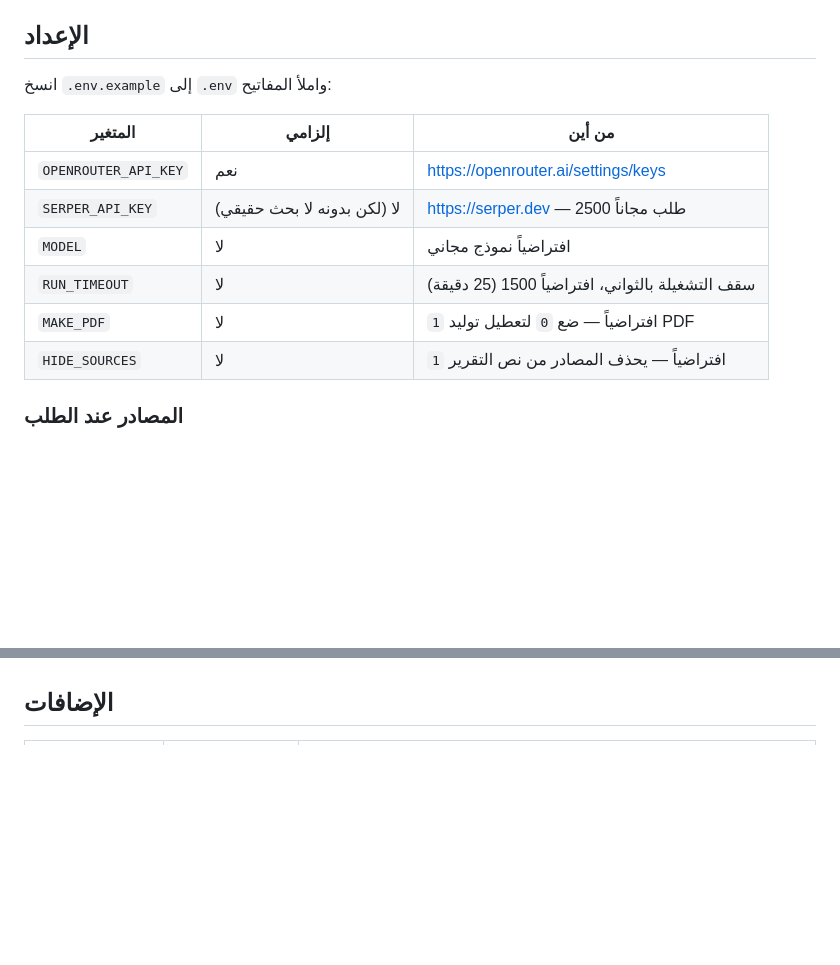
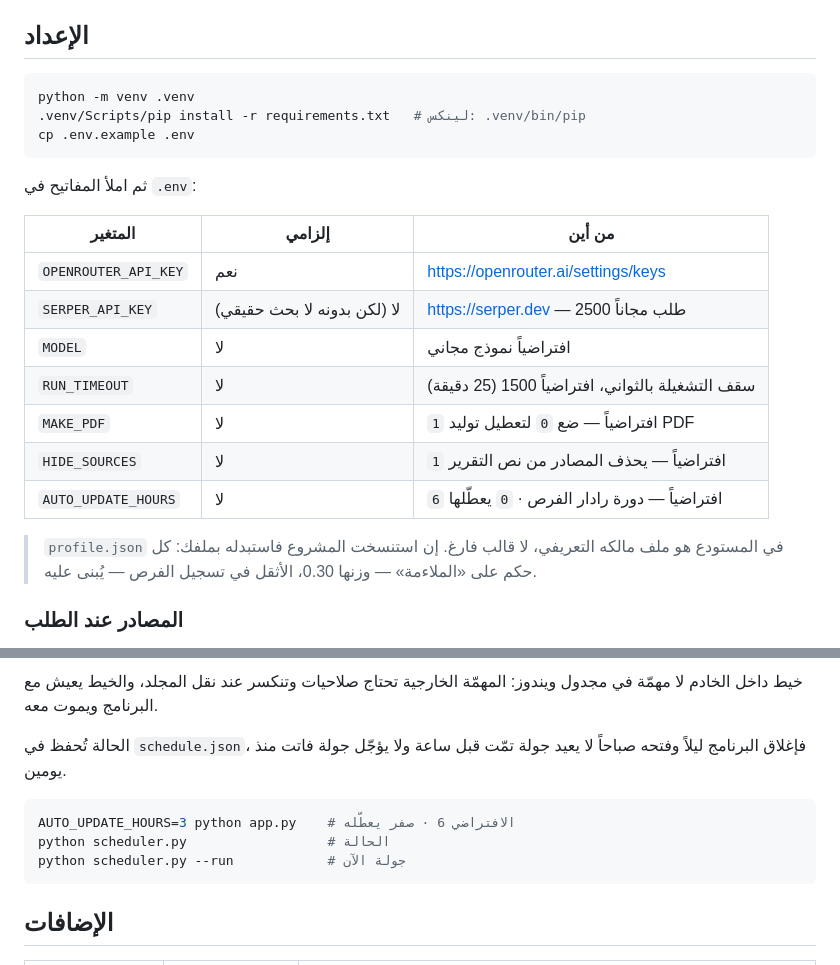
Before and after one commit to maijed97320007-ai/strategic-agent, a Markdown page: README.md, 2 parts joined by grey strips. GitHub-like rendering; blank space fills up the shorter version.

````diff
--- a/README.md
+++ b/README.md
@@ -33,7 +33,13 @@ crewai لا يُستورد إطلاقاً حتى تبدأ تشغيلة فعلي
 
 ## الإعداد
 
-انسخ `.env.example` إلى `.env` واملأ المفاتيح:
+```bash
+python -m venv .venv
+.venv/Scripts/pip install -r requirements.txt   # لينكس: .venv/bin/pip
+cp .env.example .env
+```
+
+ثم املأ المفاتيح في `.env`:
 
 | المتغير | إلزامي | من أين |
 |---|---|---|
@@ -43,6 +49,11 @@ crewai لا يُستورد إطلاقاً حتى تبدأ تشغيلة فعلي
 | `RUN_TIMEOUT` | لا | سقف التشغيلة بالثواني، افتراضياً 1500 (25 دقيقة) |
 | `MAKE_PDF` | لا | `1` افتراضياً — ضع `0` لتعطيل توليد PDF |
 | `HIDE_SOURCES` | لا | `1` افتراضياً — يحذف المصادر من نص التقرير |
+| `AUTO_UPDATE_HOURS` | لا | `6` افتراضياً — دورة رادار الفرص · `0` يعطّلها |
+
+> `profile.json` في المستودع هو ملف مالكه التعريفي، لا قالب فارغ. إن
+> استنسخت المشروع فاستبدله بملفك: كل حكم على «الملاءمة» — وزنها 0.30،
+> الأثقل في تسجيل الفرص — يُبنى عليه.
 
 ### المصادر عند الطلب
 
@@ -160,3 +219,14 @@ MODEL=ollama/qwen2.5:3b python app.py
+خيط داخل الخادم لا مهمّة في مجدول ويندوز: المهمّة الخارجية تحتاج
+صلاحيات وتنكسر عند نقل المجلد، والخيط يعيش مع البرنامج ويموت معه.
+
+الحالة تُحفظ في `schedule.json`، فإغلاق البرنامج ليلاً وفتحه صباحاً لا
+يعيد جولة تمّت قبل ساعة ولا يؤجّل جولة فاتت منذ يومين.
+
+```bash
+AUTO_UPDATE_HOURS=3 python app.py    # الافتراضي 6 · صفر يعطّله
+python scheduler.py                  # الحالة
+python scheduler.py --run            # جولة الآن
+```
 
 ## الإضافات
 
````
Also changed, not shown: other parts of README.md (+50 -2 lines).
